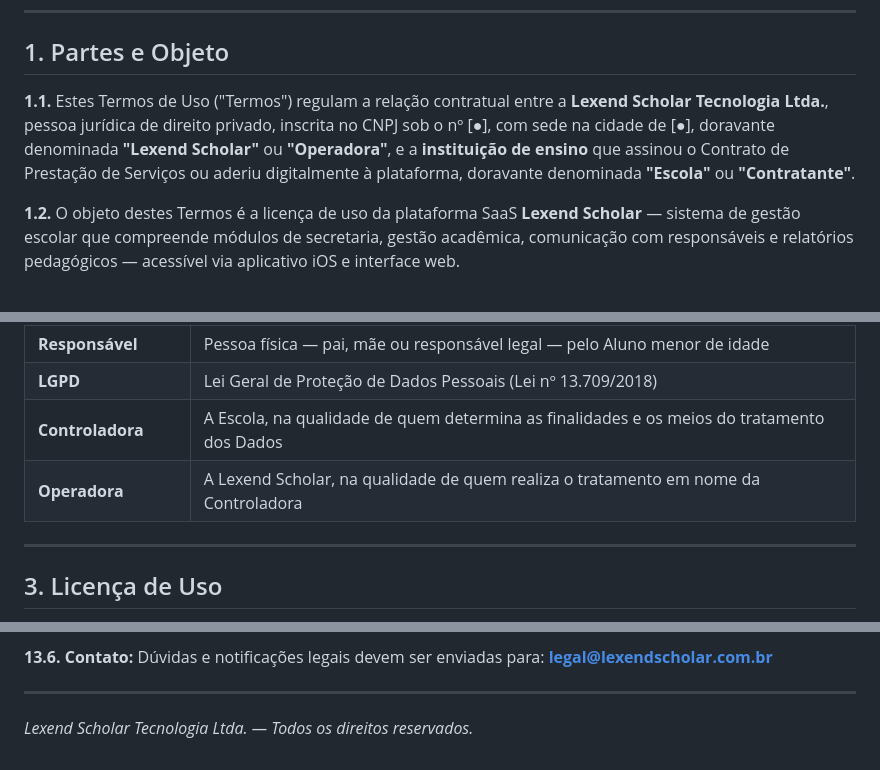
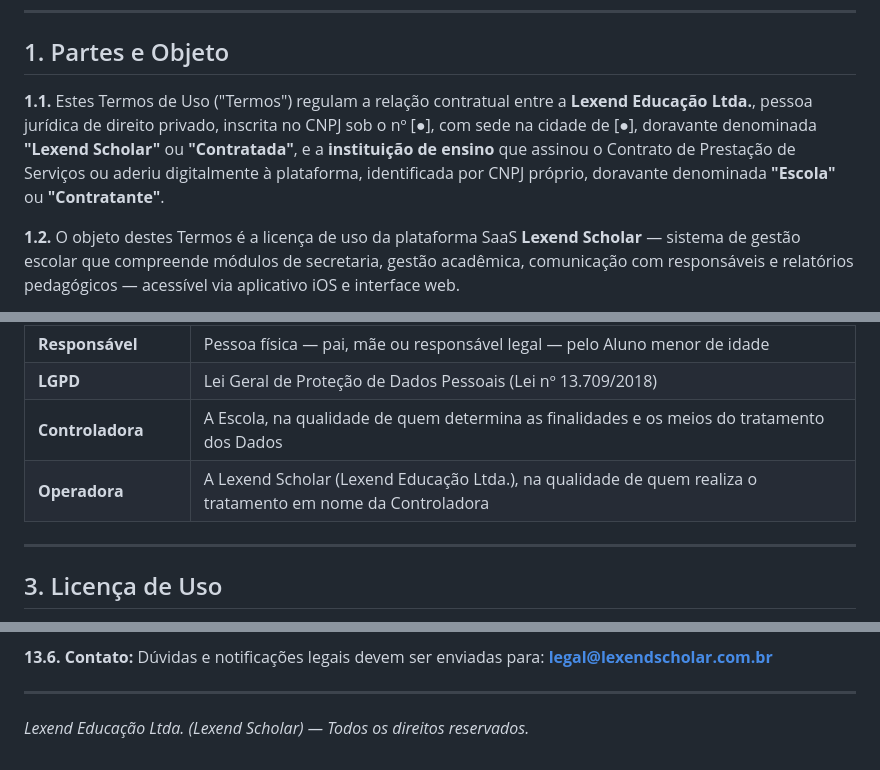
Before and after one commit to wolram/Lexend-Scholar, a Markdown page: docs/legal/termos-de-uso.md, 3 parts joined by grey strips. GitHub-like rendering.

Commit message:
feat: LS-93 Redigir Termos de Uso (B2B: escola como contratante)

```diff
--- a/docs/legal/termos-de-uso.md
+++ b/docs/legal/termos-de-uso.md
@@ -8,7 +8,7 @@
 
 ## 1. Partes e Objeto
 
-**1.1.** Estes Termos de Uso ("Termos") regulam a relação contratual entre a **Lexend Scholar Tecnologia Ltda.**, pessoa jurídica de direito privado, inscrita no CNPJ sob o nº [●], com sede na cidade de [●], doravante denominada **"Lexend Scholar"** ou **"Operadora"**, e a **instituição de ensino** que assinou o Contrato de Prestação de Serviços ou aderiu digitalmente à plataforma, doravante denominada **"Escola"** ou **"Contratante"**.
+**1.1.** Estes Termos de Uso ("Termos") regulam a relação contratual entre a **Lexend Educação Ltda.**, pessoa jurídica de direito privado, inscrita no CNPJ sob o nº [●], com sede na cidade de [●], doravante denominada **"Lexend Scholar"** ou **"Contratada"**, e a **instituição de ensino** que assinou o Contrato de Prestação de Serviços ou aderiu digitalmente à plataforma, identificada por CNPJ próprio, doravante denominada **"Escola"** ou **"Contratante"**.
 
 **1.2.** O objeto destes Termos é a licença de uso da plataforma SaaS **Lexend Scholar** — sistema de gestão escolar que compreende módulos de secretaria, gestão acadêmica, comunicação com responsáveis e relatórios pedagógicos — acessível via aplicativo iOS e interface web.
 
@@ -29,7 +29,7 @@ Para os fins destes Termos, aplicam-se as seguintes definições:
 | **Responsável** | Pessoa física — pai, mãe ou responsável legal — pelo Aluno menor de idade |
 | **LGPD** | Lei Geral de Proteção de Dados Pessoais (Lei nº 13.709/2018) |
 | **Controladora** | A Escola, na qualidade de quem determina as finalidades e os meios do tratamento dos Dados |
-| **Operadora** | A Lexend Scholar, na qualidade de quem realiza o tratamento em nome da Controladora |
+| **Operadora** | A Lexend Scholar (Lexend Educação Ltda.), na qualidade de quem realiza o tratamento em nome da Controladora |
 
 ---
 
@@ -191,4 +191,4 @@ d) Conteúdo inserido na Plataforma pela Escola.
 
 ---
 
-*Lexend Scholar Tecnologia Ltda. — Todos os direitos reservados.*
+*Lexend Educação Ltda. (Lexend Scholar) — Todos os direitos reservados.*
```
